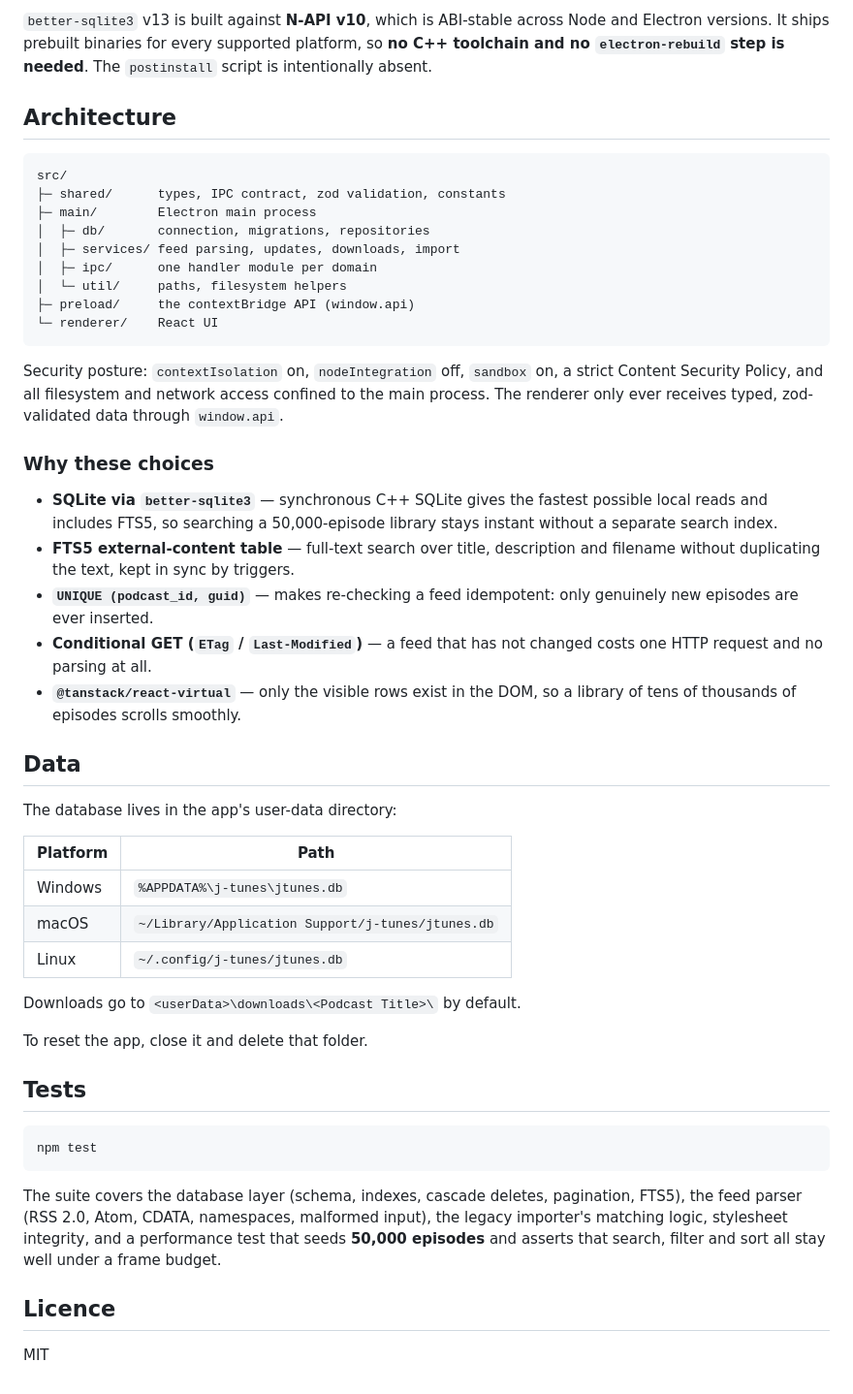
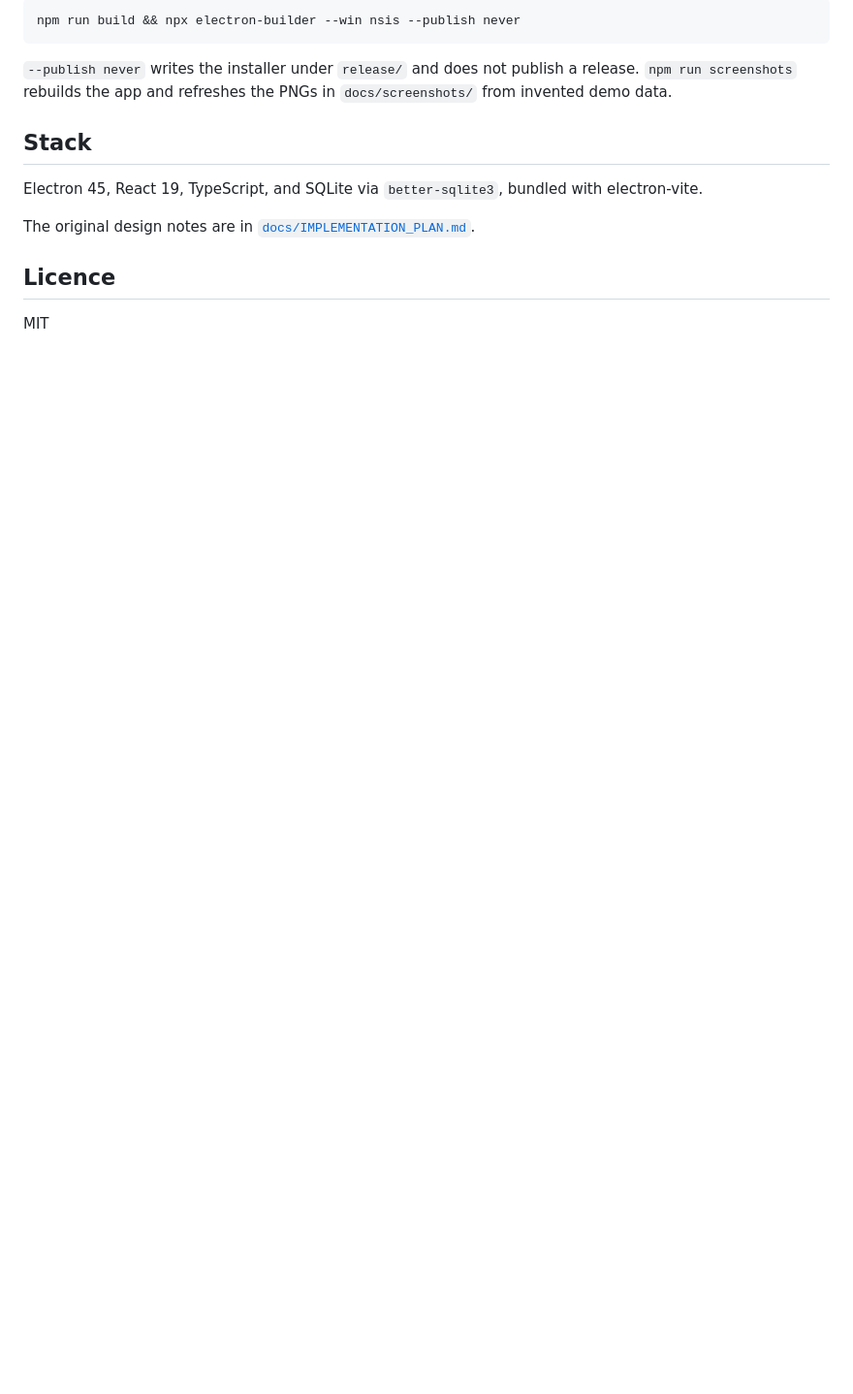
Before and after one commit to Reveille33/j-tunes, a Markdown page: README.md, the part around one of its changes. Shown at 97% size. Drawn GitHub-style; blank space fills up the shorter version.

````diff
--- a/README.md
+++ b/README.md
@@ -56,67 +34,15 @@ npm run package      # build installers into release/
 
-`better-sqlite3` v13 is built against **N-API v10**, which is ABI-stable across
-Node and Electron versions. It ships prebuilt binaries for every supported
-platform, so **no C++ toolchain and no `electron-rebuild` step is needed**. The
-`postinstall` script is intentionally absent.
-
-## Architecture
-
-```
-src/
-├─ shared/      types, IPC contract, zod validation, constants
-├─ main/        Electron main process
-│  ├─ db/       connection, migrations, repositories
-│  ├─ services/ feed parsing, updates, downloads, import
-│  ├─ ipc/      one handler module per domain
-│  └─ util/     paths, filesystem helpers
-├─ preload/     the contextBridge API (window.api)
-└─ renderer/    React UI
+```bash
+npm run build && npx electron-builder --win nsis --publish never
 ```
 
-Security posture: `contextIsolation` on, `nodeIntegration` off, `sandbox` on, a
-strict Content Security Policy, and all filesystem and network access confined
-to the main process. The renderer only ever receives typed, zod-validated data
-through `window.api`.
+`--publish never` writes the installer under `release/` and does not publish a release. `npm run screenshots` rebuilds the app and refreshes the PNGs in `docs/screenshots/` from invented demo data.
 
-### Why these choices
+## Stack
 
-- **SQLite via `better-sqlite3`** — synchronous C++ SQLite gives the fastest
-  possible local reads and includes FTS5, so searching a 50,000-episode library
-  stays instant without a separate search index.
-- **FTS5 external-content table** — full-text search over title, description and
-  filename without duplicating the text, kept in sync by triggers.
-- **`UNIQUE (podcast_id, guid)`** — makes re-checking a feed idempotent: only
-  genuinely new episodes are ever inserted.
-- **Conditional GET (`ETag` / `Last-Modified`)** — a feed that has not changed
-  costs one HTTP request and no parsing at all.
-- **`@tanstack/react-virtual`** — only the visible rows exist in the DOM, so a
-  library of tens of thousands of episodes scrolls smoothly.
+Electron 45, React 19, TypeScript, and SQLite via `better-sqlite3`, bundled with electron-vite.
 
-## Data
-
-The database lives in the app's user-data directory:
-
-| Platform | Path |
-|---|---|
-| Windows | `%APPDATA%\j-tunes\jtunes.db` |
-| macOS | `~/Library/Application Support/j-tunes/jtunes.db` |
-| Linux | `~/.config/j-tunes/jtunes.db` |
-
-Downloads go to `<userData>\downloads\<Podcast Title>\` by default.
-
-To reset the app, close it and delete that folder.
-
-## Tests
-
-```bash
-npm test
-```
-
-The suite covers the database layer (schema, indexes, cascade deletes,
-pagination, FTS5), the feed parser (RSS 2.0, Atom, CDATA, namespaces,
-malformed input), the legacy importer's matching logic, stylesheet integrity,
-and a performance test that seeds **50,000 episodes** and asserts that search,
-filter and sort all stay well under a frame budget.
+The original design notes are in [`docs/IMPLEMENTATION_PLAN.md`](docs/IMPLEMENTATION_PLAN.md).
 
 ## Licence
 
````
Also changed, not shown: other parts of README.md (+19 -41 lines), docs/IMPLEMENTATION_PLAN.md (+2 -2 lines), docs/screenshots/library-light.png (added), docs/screenshots/library.png (added), docs/screenshots/player.png (added), docs/screenshots/search.png (added), docs/screenshots/stats.png (added), 6 other files.
